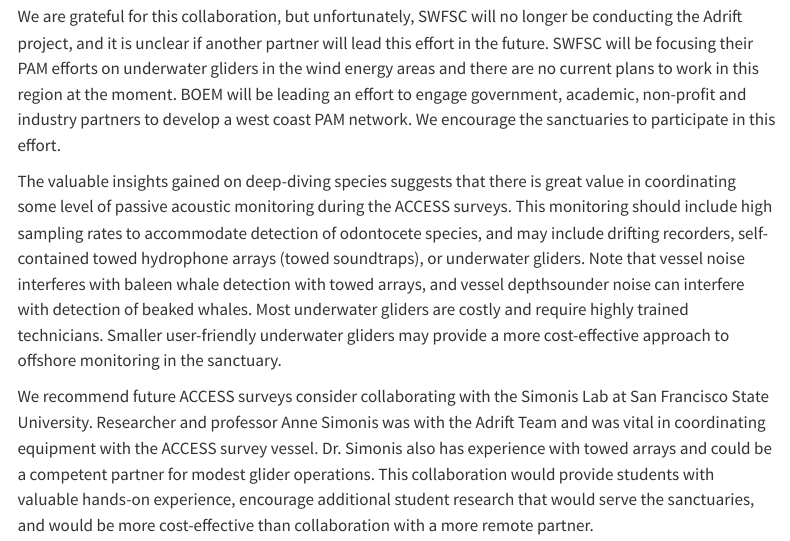
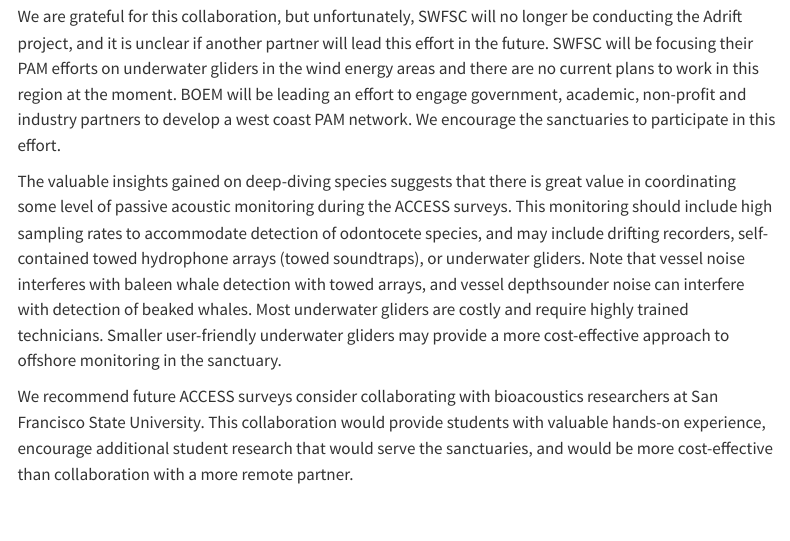
Before and after one commit to SAEL-SWFSC/Adrift, a Quarto document (content/accessSummary.qmd): the page in a window 1100 px wide, from 2960 px down. Rendered offline with R 4.5, knitr and Pandoc in place of Quarto, with nearby package versions; menus at the side of the page are left out.

Commit message:
Update accessSummary.qmd

```diff
--- a/content/accessSummary.qmd
+++ b/content/accessSummary.qmd
@@ -45,4 +45,4 @@
 
 The valuable insights gained on deep-diving species suggests that there is great value in coordinating some level of passive acoustic monitoring during the ACCESS surveys. This monitoring should include high sampling rates to accommodate detection of odontocete species, and may include drifting recorders, self-contained towed hydrophone arrays (towed soundtraps), or underwater gliders. Note that vessel noise interferes with baleen whale detection with towed arrays, and vessel depthsounder noise can interfere with detection of beaked whales. Most underwater gliders are costly and require highly trained technicians. Smaller user-friendly underwater gliders may provide a more cost-effective approach to offshore monitoring in the sanctuary.
 
-We recommend future ACCESS surveys consider collaborating with the Simonis Lab at San Francisco State University. Researcher and professor Anne Simonis was with the Adrift Team and was vital in coordinating equipment with the ACCESS survey vessel. Dr. Simonis also has experience with towed arrays and could be a competent partner for modest glider operations. This collaboration would provide students with valuable hands-on experience, encourage additional student research that would serve the sanctuaries, and would be more cost-effective than collaboration with a more remote partner.
+We recommend future ACCESS surveys consider collaborating with bioacoustics researchers at San Francisco State University. This collaboration would provide students with valuable hands-on experience, encourage additional student research that would serve the sanctuaries, and would be more cost-effective than collaboration with a more remote partner.
```
